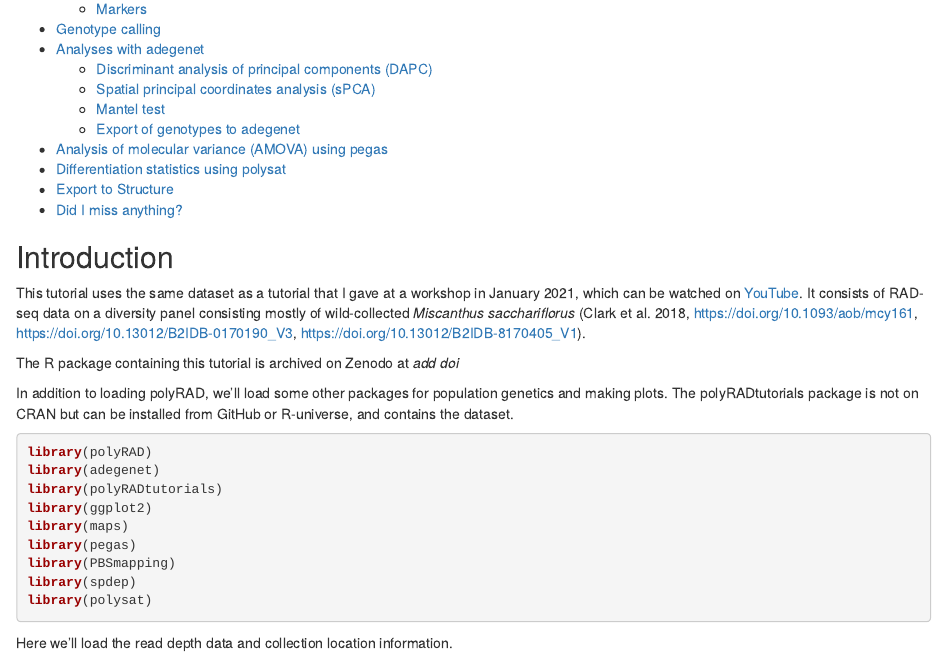
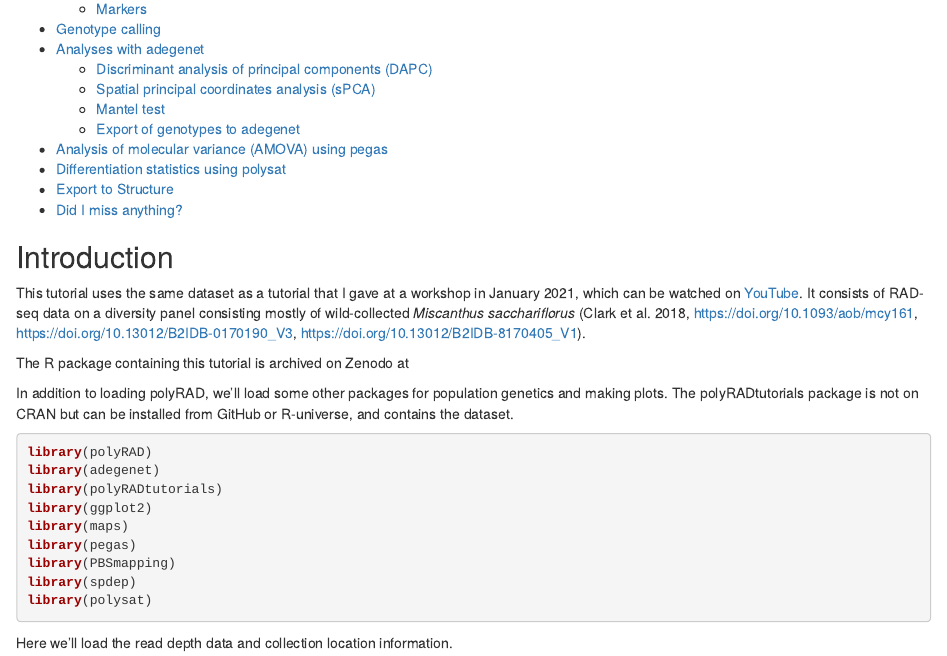
Before and after one commit to lvclark/polyRADtutorials, an R Markdown document (vignettes/population_genetics.Rmd): the page in a window 1100 px wide, from 190 px down. Rendered offline with R 4.5, knitr and Pandoc, with nearby package versions; some code elsewhere in the file could not run offline; badge pictures from the web are left out.

Commit message:
DOI badge

```diff
--- a/vignettes/population_genetics.Rmd
+++ b/vignettes/population_genetics.Rmd
@@ -25,7 +25,8 @@ data on a diversity panel consisting mostly of wild-collected
 _Miscanthus sacchariflorus_ (Clark et al. 2018, https://doi.org/10.1093/aob/mcy161,
 https://doi.org/10.13012/B2IDB-0170190_V3, https://doi.org/10.13012/B2IDB-8170405_V1).
 
-The R package containing this tutorial is archived on Zenodo at *add doi*
+The R package containing this tutorial is archived on Zenodo at
+[![DOI](https://zenodo.org/badge/DOI/10.5281/zenodo.4876568.svg)](https://doi.org/10.5281/zenodo.4876568)
 
 In addition to loading polyRAD, we'll load some other packages for population genetics
 and making plots.  The polyRADtutorials package is not on CRAN but can be installed from
```
